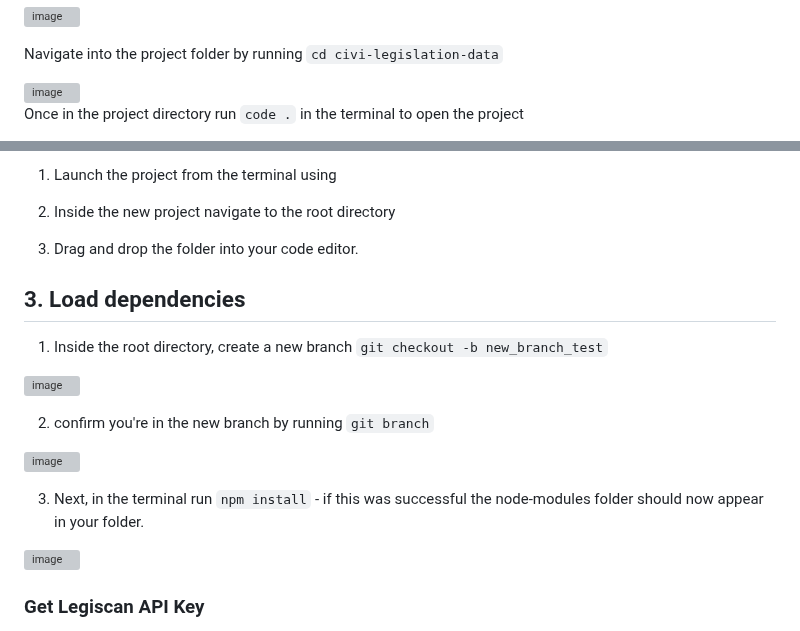
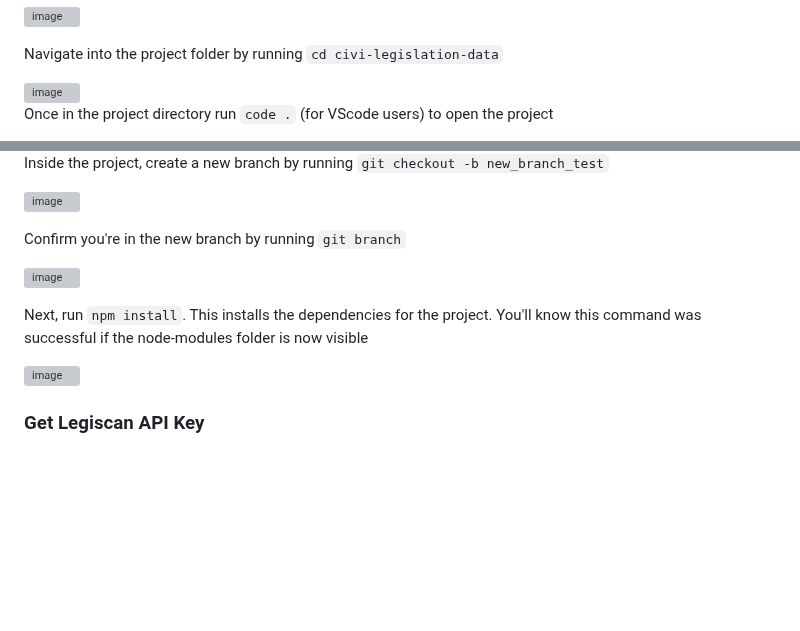
Before and after one commit to civi-social/civi-legislation-data, a Markdown page: readme.md, 2 parts joined by grey strips. Rendered like a GitHub page; blank space fills up the shorter version; grey boxes are pictures that could not be loaded.

```diff
--- a/readme.md
+++ b/readme.md
@@ -22,5 +22,5 @@ Navigate into the project folder by running `cd civi-legislation-data`
 <img width="934" alt="image" src="https://github.com/civi-social/civi-legislation-data/assets/91917755/f6a0c749-204e-4b54-b12f-0d3fcc90fd3d">
 
 
-Once in the project directory run `code .` in the terminal to open the project
+Once in the project directory run `code .` (for VScode users) to open the project
 
@@ -28,32 +32,14 @@ Once in the project directory run `code .` in the terminal to open the project
 
 
-
-
-
-
-
-1. Launch the project from the terminal using
-
-3. Inside the new project navigate to the root directory
-
-
-
-
-2. Drag and drop the folder into your code editor.
-
-## 3. Load dependencies
-
-1. Inside the root directory, create a new branch
-`git checkout -b new_branch_test`
+Inside the project, create a new branch by running `git checkout -b new_branch_test`
 
 ![image](https://github.com/civi-social/civi-legislation-data/assets/91917755/0f67f687-b06d-47b0-bea7-9d15319e0c48)
 
-2. confirm you're in the new branch by running `git branch`
+Confirm you're in the new branch by running `git branch`
 
 ![image](https://github.com/civi-social/civi-legislation-data/assets/91917755/fa04e36a-115d-4633-956c-e9150419dc3f)
 
-
-3. Next, in the terminal run `npm install` -  if this was successful the node-modules folder should now appear in your folder.
+Next, run `npm install`. This installs the dependencies for the project. You'll know this command was successful if the node-modules folder is now visible
 
 ![image](https://github.com/civi-social/civi-legislation-data/assets/91917755/cfa6c46e-9c70-4920-a744-a8cf90f64596)
 
```
Also changed, not shown: other parts of readme.md (+5 -1 lines).
